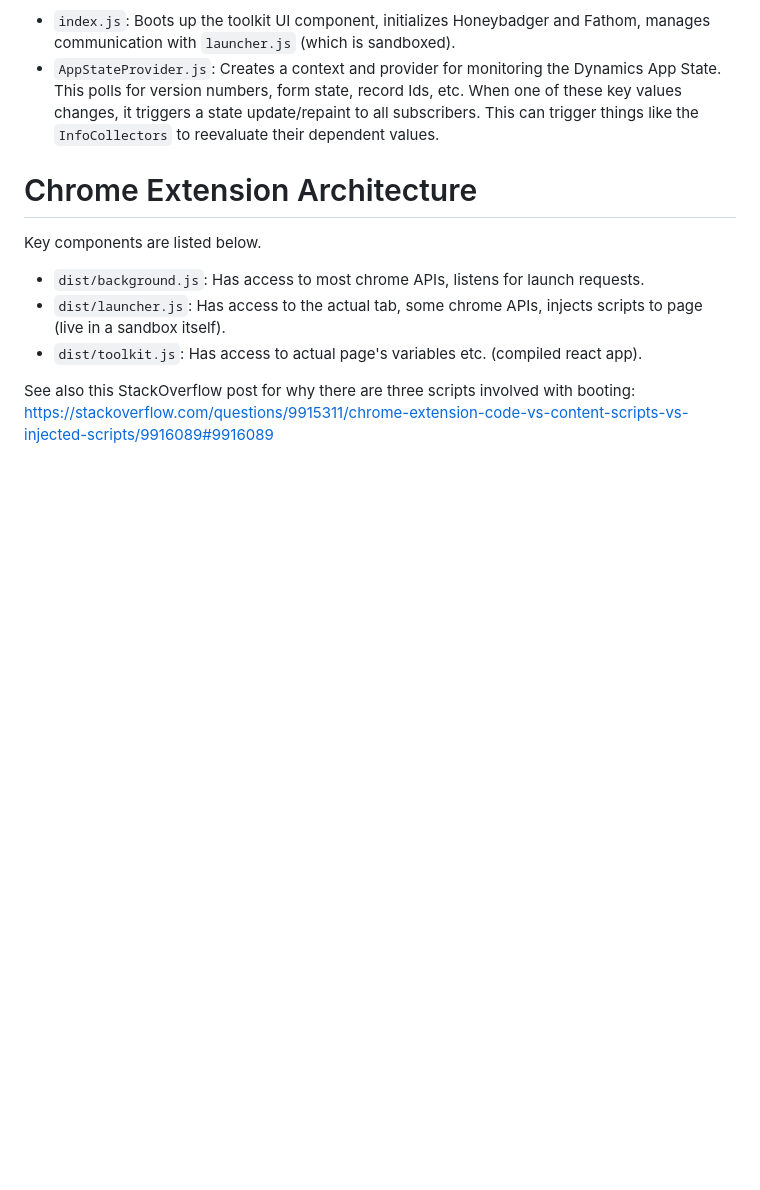
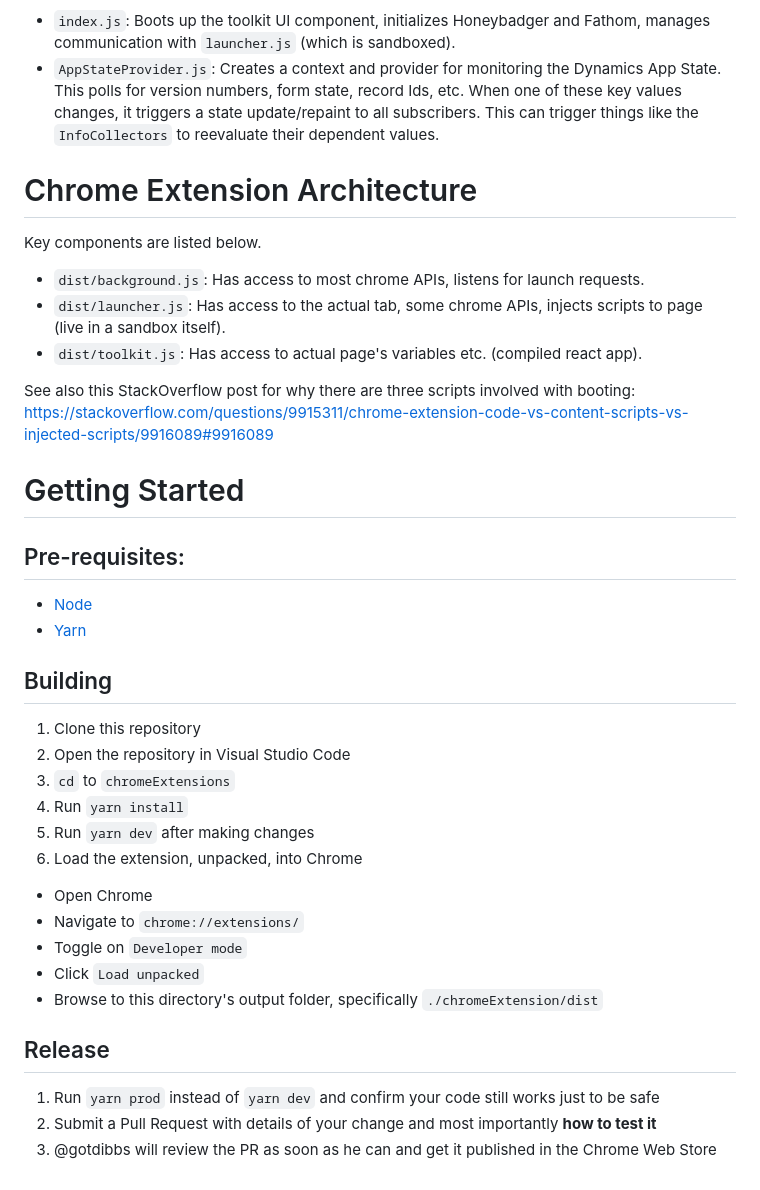
Before and after one commit to gotdibbs/Dynamics-365-Toolkit, a Markdown page: chromeExtension/README.md, the part around the change. Drawn GitHub-style; blank space fills up the shorter version.

```diff
--- a/chromeExtension/README.md
+++ b/chromeExtension/README.md
@@ -14,3 +14,29 @@ Key components are listed below.
  - `dist/toolkit.js`: Has access to actual page's variables etc. (compiled react app).
 
 See also this StackOverflow post for why there are three scripts involved with booting: https://stackoverflow.com/questions/9915311/chrome-extension-code-vs-content-scripts-vs-injected-scripts/9916089#9916089
+
+# Getting Started
+
+## Pre-requisites:
+- [Node](https://nodejs.org/)
+- [Yarn](https://yarnpkg.com/getting-started/install)
+
+## Building
+
+1. Clone this repository
+2. Open the repository in Visual Studio Code
+3. `cd` to `chromeExtensions`
+4. Run `yarn install`
+5. Run `yarn dev` after making changes
+6. Load the extension, unpacked, into Chrome
+ - Open Chrome
+ - Navigate to `chrome://extensions/`
+ - Toggle on `Developer mode`
+ - Click `Load unpacked`
+ - Browse to this directory's output folder, specifically `./chromeExtension/dist`
+
+## Release
+
+1. Run `yarn prod` instead of `yarn dev` and confirm your code still works just to be safe
+2. Submit a Pull Request with details of your change and most importantly **how to test it**
+3. @gotdibbs will review the PR as soon as he can and get it published in the Chrome Web Store
```
Also changed, not shown: README.md (+2 -0 lines), chromeExtension/screenshots/screenshot1.png (added), chromeExtension/screenshots/screenshot2.png (added), chromeExtension/screenshots/screenshot3.png (added).
